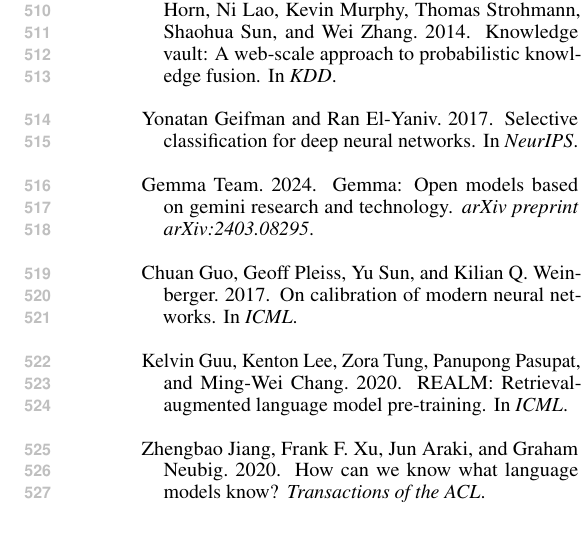
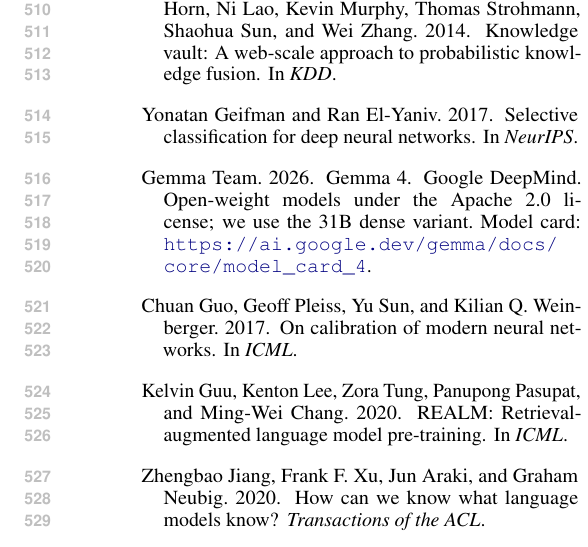
Before and after one commit to minhaz-42/lm-kbc-2026, a LaTeX paper (paper/main.tex, which reads paper/references.bib): part of one column of page 8 of 9, cut so that both start at the same text. Compiled offline with pdfLaTeX.

Commit message:
Fix model citation: Gemma-4 (2026), not the 2024 Gemma-1 arXiv
Web-confirmed Gemma 4 (Google DeepMind, released 2 Apr 2026): 31B DENSE variant,
Apache-2.0 open weights, downloadable (HF google/gemma-4-31B, Kaggle, Ollama) ->
eligible (open-weight, <=32B, dense so no MoE counting issue). Running it via a
paid API (CraftX) is compute-only, allowed under closed-book rules.
- references.bib: replace stale gemma2024 (arXiv 2403.08295, Gemma-1) with a gemma4
  model-card citation (Gemma Team, 2026, Apache-2.0, 31B dense, model-card URL).
- 05_setup.tex: \citep{gemma2024} -> \citep{gemma4}; now renders (Gemma Team, 2026).
Builds clean; no undefined citations; body still within 6pp.

Co-Authored-By: Claude Opus 4.8 (1M context) <noreply@anthropic.com>

```diff
--- a/paper/references.bib
+++ b/paper/references.bib
@@ -195,10 +195,13 @@
   author={{Qwen Team}},
   journal={arXiv preprint arXiv:2412.15115}, year={2024}
 }
-@article{gemma2024,
-  title={Gemma: Open Models Based on Gemini Research and Technology},
+@misc{gemma4,
+  title={Gemma 4},
   author={{Gemma Team}},
-  journal={arXiv preprint arXiv:2403.08295}, year={2024}
+  year={2026},
+  note={Google DeepMind. Open-weight models under the Apache~2.0 license;
+        we use the 31B dense variant. Model card:
+        \url{https://ai.google.dev/gemma/docs/core/model_card_4}}
 }
 @article{dettmers2023qlora,
   title={{QLoRA}: Efficient Finetuning of Quantized {LLMs}},
```
Also changed, not shown: paper/sections/05_setup.tex (+1 -1 lines), paper/main.pdf.
